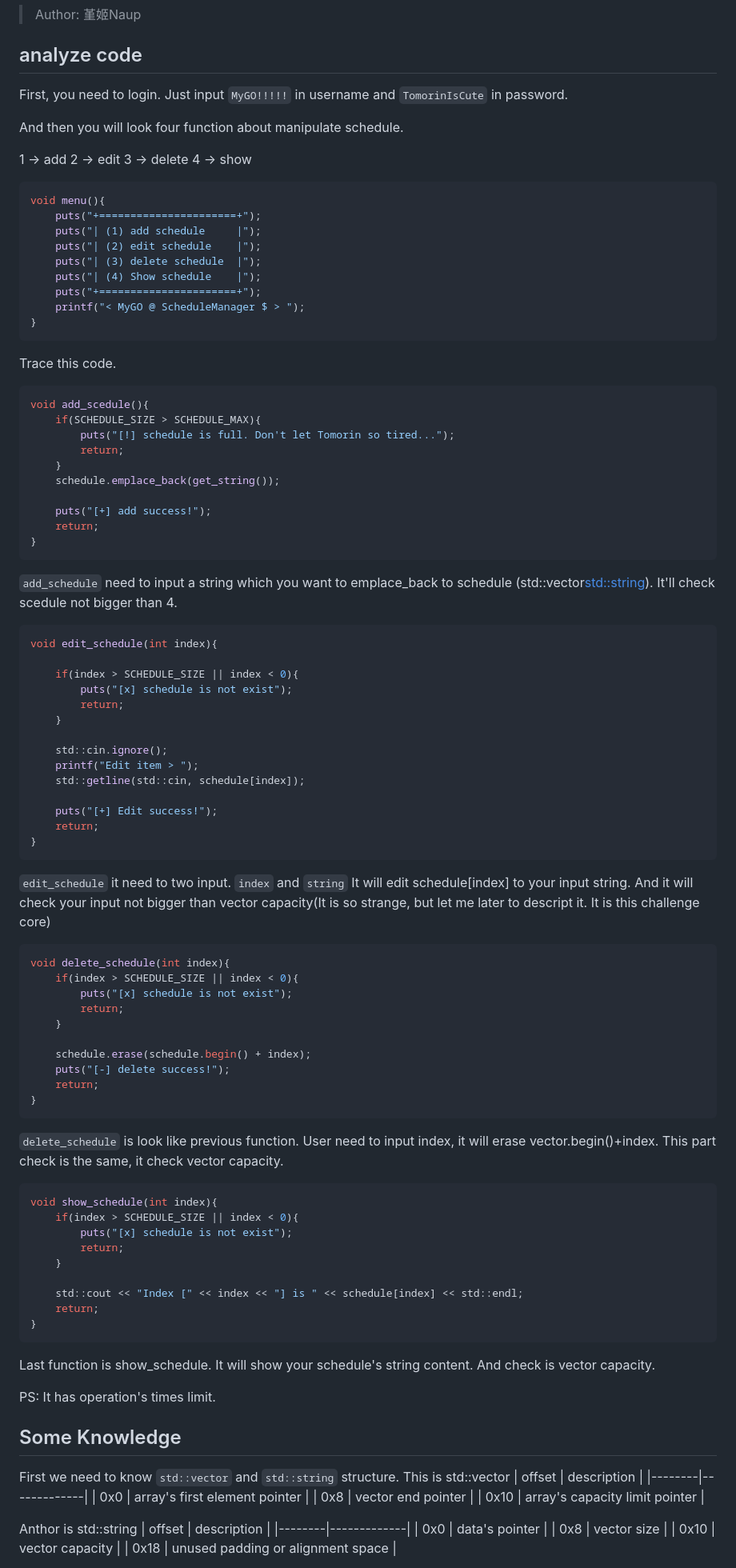
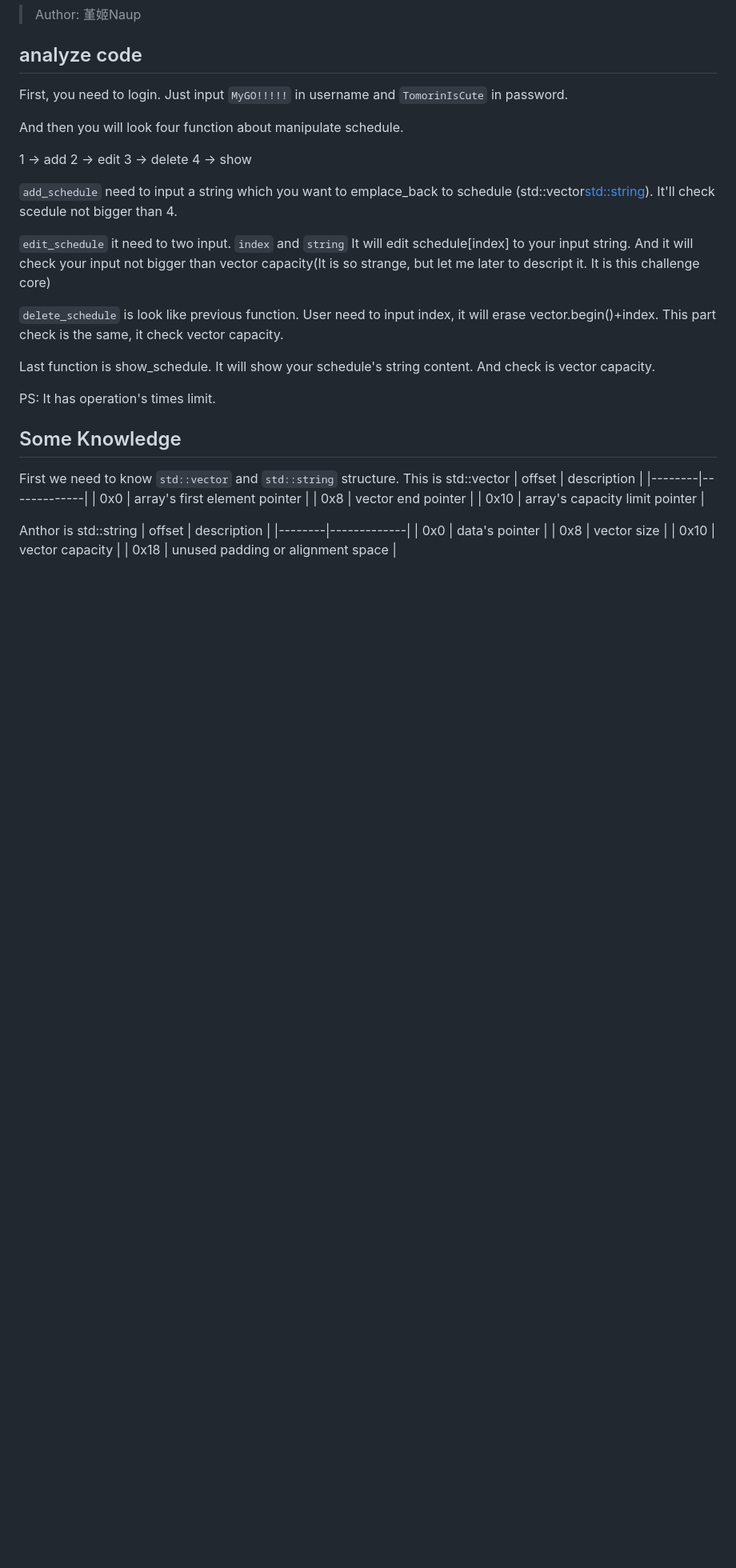
Before and after one commit to Naupjjin/2025-AIS3-pre-exam-challenge, a Markdown page: MyGO-schedule-manager-beta/solver/README.md, the part around the change. Shown: that part at 80% size. Rendered like a GitHub page; blank space fills up the shorter version.

````diff
--- a/MyGO-schedule-manager-beta/solver/README.md
+++ b/MyGO-schedule-manager-beta/solver/README.md
@@ -12,85 +12,17 @@ And then you will look four function about manipulate schedule.
 3 -> delete
 4 -> show
 
-```c
-void menu(){
-    puts("+======================+");
-    puts("| (1) add schedule     |");
-    puts("| (2) edit schedule    |");
-    puts("| (3) delete schedule  |");
-    puts("| (4) Show schedule    |");
-    puts("+======================+");
-    printf("< MyGO @ ScheduleManager $ > ");
-}
-```
-
-Trace this code.
-
-```c
-void add_scedule(){
-    if(SCHEDULE_SIZE > SCHEDULE_MAX){
-        puts("[!] schedule is full. Don't let Tomorin so tired...");
-        return;
-    }
-    schedule.emplace_back(get_string());
-
-    puts("[+] add success!");
-    return;
-}
-```
-
 `add_schedule` need to input a string which you want to emplace_back to schedule (std::vector<std::string>).
 It'll check scedule not bigger than 4.
-
-```c
-void edit_schedule(int index){
-
-    if(index > SCHEDULE_SIZE || index < 0){
-        puts("[x] schedule is not exist");
-        return;
-    }
-
-    std::cin.ignore();
-    printf("Edit item > ");
-    std::getline(std::cin, schedule[index]);
-
-    puts("[+] Edit success!");
-    return;
-}
-```
 
 `edit_schedule` it need to two input. `index` and `string`
 It will edit schedule[index] to your input string.
 And it will check your input not bigger than vector capacity(It is so strange, but let me later to descript it. It is this challenge core)
 
-```c
-void delete_schedule(int index){
-    if(index > SCHEDULE_SIZE || index < 0){
-        puts("[x] schedule is not exist");
-        return;
-    }
-
-    schedule.erase(schedule.begin() + index);
-    puts("[-] delete success!");
-    return;
-}
-```
-
 `delete_schedule` is look like previous function.
 User need to input index, it will erase vector.begin()+index.
 This part check is the same, it check vector capacity.
 
-```c
-void show_schedule(int index){
-    if(index > SCHEDULE_SIZE || index < 0){
-        puts("[x] schedule is not exist");
-        return;
-    }
-
-    std::cout << "Index [" << index << "] is " << schedule[index] << std::endl;
-    return;
-}
-```
 
 Last function is show_schedule. It will show your schedule's string content.
 And check is vector capacity.
````
